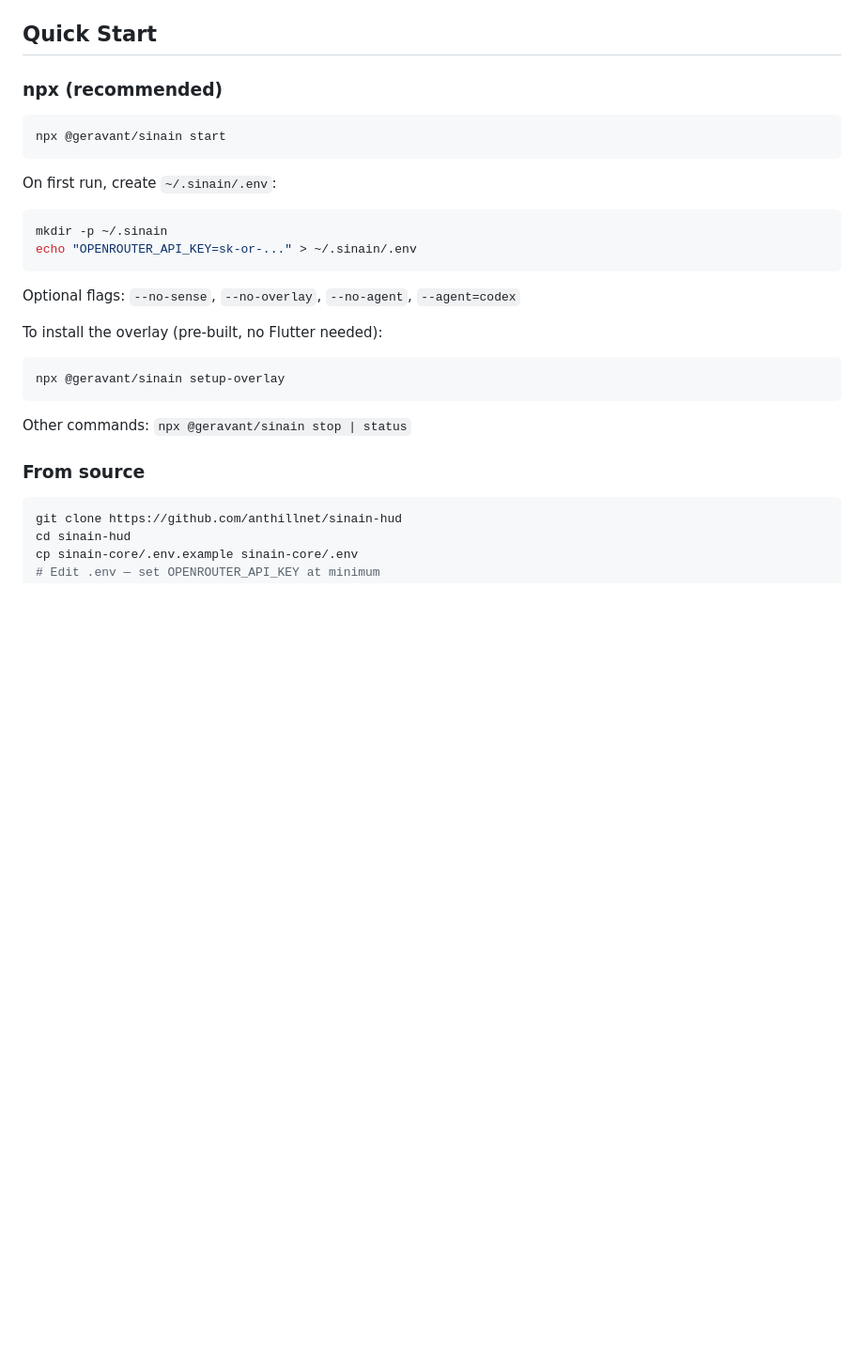
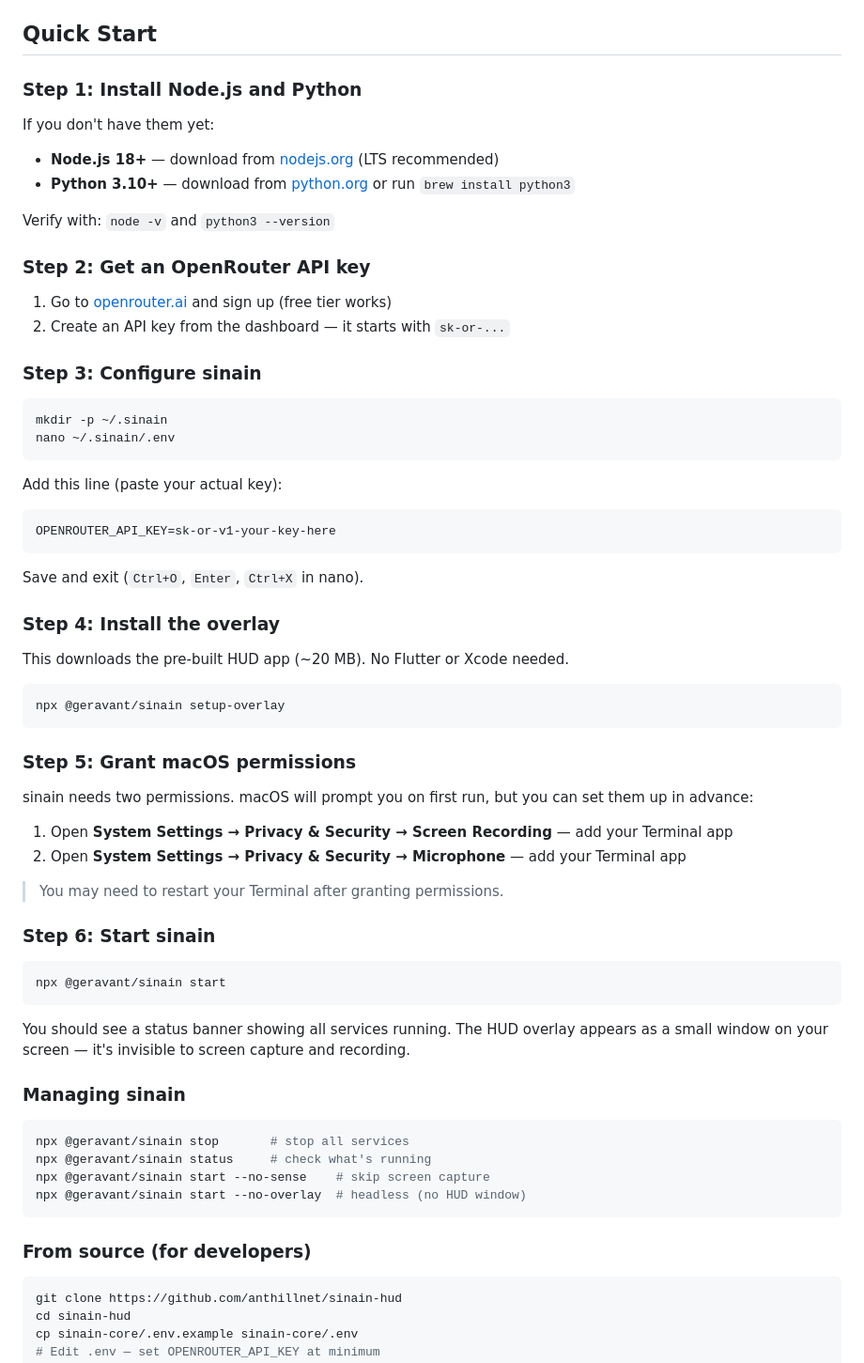
Before and after one commit to Geravant/sinain-hud-1, a Markdown page: README.md, the part around the change. Shown at 94% size. GitHub-like rendering; blank space fills up the shorter version.

Commit message:
docs: rewrite Quick Start as step-by-step guide for non-technical users
Numbered steps covering prerequisites, API key setup, overlay install,
macOS permissions, and first launch. Old developer-focused quick start
moved to "From source" subsection.

Co-Authored-By: Claude Opus 4.6 (1M context) <noreply@anthropic.com>

````diff
--- a/README.md
+++ b/README.md
@@ -40,28 +40,68 @@ Screen (SCKit / OCR) ──────┘         │                      │
 
 ## Quick Start
 
-### npx (recommended)
+### Step 1: Install Node.js and Python
+
+If you don't have them yet:
+- **Node.js 18+** — download from [nodejs.org](https://nodejs.org/) (LTS recommended)
+- **Python 3.10+** — download from [python.org](https://www.python.org/downloads/) or run `brew install python3`
+
+Verify with: `node -v` and `python3 --version`
+
+### Step 2: Get an OpenRouter API key
+
+1. Go to [openrouter.ai](https://openrouter.ai) and sign up (free tier works)
+2. Create an API key from the dashboard — it starts with `sk-or-...`
+
+### Step 3: Configure sinain
+
+```bash
+mkdir -p ~/.sinain
+nano ~/.sinain/.env
+```
+
+Add this line (paste your actual key):
+```
+OPENROUTER_API_KEY=sk-or-v1-your-key-here
+```
+
+Save and exit (`Ctrl+O`, `Enter`, `Ctrl+X` in nano).
+
+### Step 4: Install the overlay
+
+This downloads the pre-built HUD app (~20 MB). No Flutter or Xcode needed.
+
+```bash
+npx @geravant/sinain setup-overlay
+```
+
+### Step 5: Grant macOS permissions
+
+sinain needs two permissions. macOS will prompt you on first run, but you can set them up in advance:
+
+1. Open **System Settings → Privacy & Security → Screen Recording** — add your Terminal app
+2. Open **System Settings → Privacy & Security → Microphone** — add your Terminal app
+
+> You may need to restart your Terminal after granting permissions.
+
+### Step 6: Start sinain
 
 ```bash
 npx @geravant/sinain start
 ```
 
-On first run, create `~/.sinain/.env`:
+You should see a status banner showing all services running. The HUD overlay appears as a small window on your screen — it's invisible to screen capture and recording.
+
+### Managing sinain
+
 ```bash
-mkdir -p ~/.sinain
-echo "OPENROUTER_API_KEY=sk-or-..." > ~/.sinain/.env
+npx @geravant/sinain stop       # stop all services
+npx @geravant/sinain status     # check what's running
+npx @geravant/sinain start --no-sense    # skip screen capture
+npx @geravant/sinain start --no-overlay  # headless (no HUD window)
 ```
 
-Optional flags: `--no-sense`, `--no-overlay`, `--no-agent`, `--agent=codex`
-
-To install the overlay (pre-built, no Flutter needed):
-```bash
-npx @geravant/sinain setup-overlay
-```
-
-Other commands: `npx @geravant/sinain stop | status`
-
-### From source
+### From source (for developers)
 
 ```bash
 git clone https://github.com/anthillnet/sinain-hud
````
